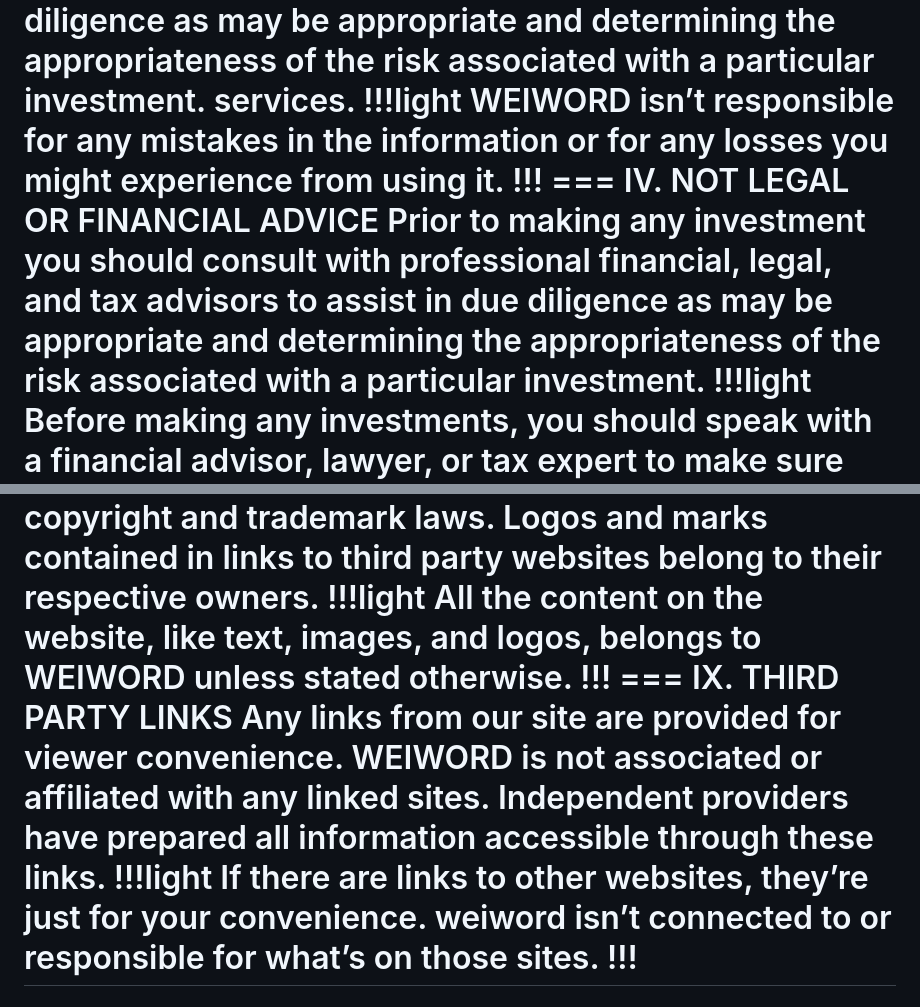
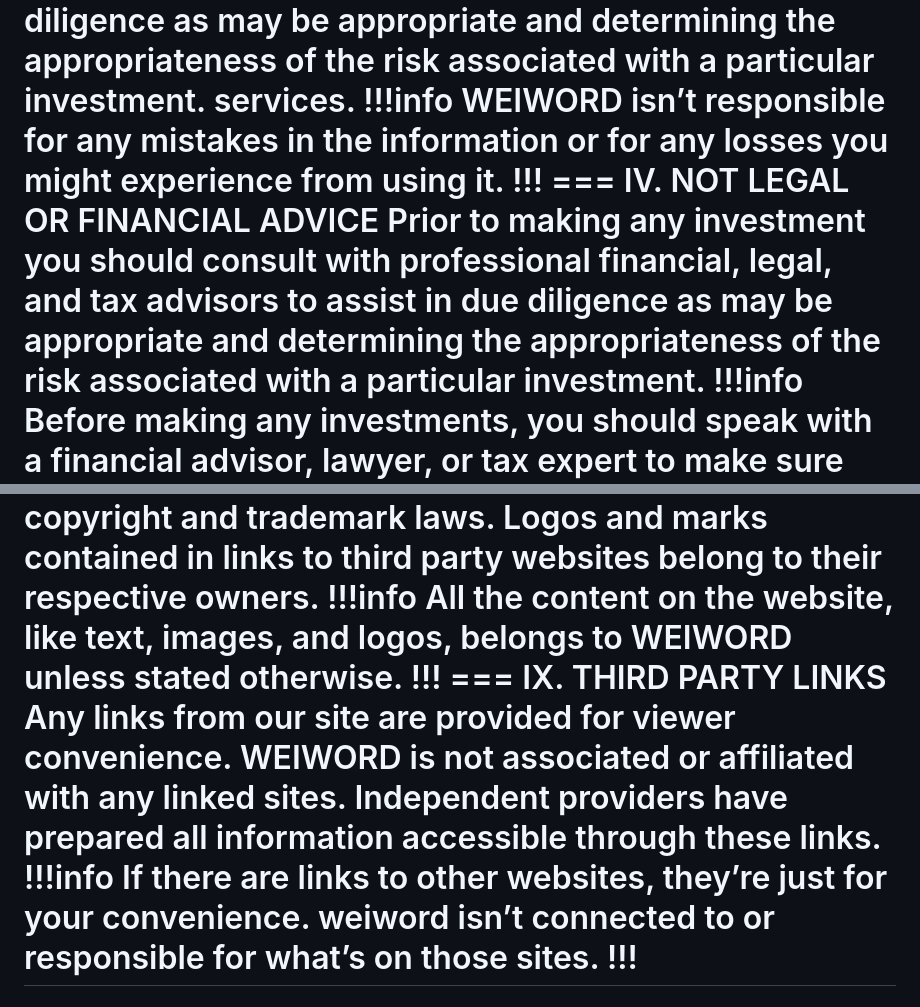
Before and after one commit to weiword/guide, a Markdown page: legal/terms/index.md, 2 parts joined by grey strips. Drawn GitHub-style.

```diff
--- a/legal/terms/index.md
+++ b/legal/terms/index.md
@@ -22,12 +22,12 @@ The website isn’t trying to sell anything or ask you to buy services. It's jus
 === III. LIMITATION OF LIABILITY
 In no event shall WEIWORD be responsible or liable for the correctness of any such material or for any damage or lost opportunities resulting from use of this data. Prior to making any investment you should consult with professional financial, legal, and tax advisors to assist in due diligence as may be appropriate and determining the appropriateness of the risk associated with a particular investment.
 services.
-!!!light
+!!!info
 WEIWORD isn’t responsible for any mistakes in the information or for any losses you might experience from using it.
 !!!
 === IV. NOT LEGAL OR FINANCIAL ADVICE
 Prior to making any investment you should consult with professional financial, legal, and tax advisors to assist in due diligence as may be appropriate and determining the appropriateness of the risk associated with a particular investment.
-!!!light
+!!!info
 Before making any investments, you should speak with a financial advisor, lawyer, or tax expert to make sure you're making the right decisions.
 !!!
 === V. POTENTIAL CONFLICTS OF INJURY
@@ -47,12 +47,12 @@ You can’t use the website for anything illegal or against the rules. You need
 !!!
 === VIII. INTELLECTUAL PROPERTY
 WEIWORD and the terms, logos and marks included on this website that identify weiword's services and products are proprietary materials. Copyright in the pages and in the screens of the website, and in the information and material therein, is proprietary material owned by WEIWORD. Unless otherwise noted, all information provided on this website is provided by weiword and is subject to copyright and trademark laws.  Logos and marks contained in links to third party websites belong to their respective owners.
-!!!light
+!!!info
 All the content on the website, like text, images, and logos, belongs to WEIWORD unless stated otherwise.
 !!!
 === IX. THIRD PARTY LINKS
 Any links from our site are provided for viewer convenience.  WEIWORD is not associated or affiliated with any linked sites.  Independent providers have prepared all information accessible through these links.
-!!!light
+!!!info
 If there are links to other websites, they’re just for your convenience. weiword isn’t connected to or responsible for what’s on those sites.
 !!!
 ===
```
Also changed, not shown: other parts of legal/terms/index.md (+7 -7 lines).
